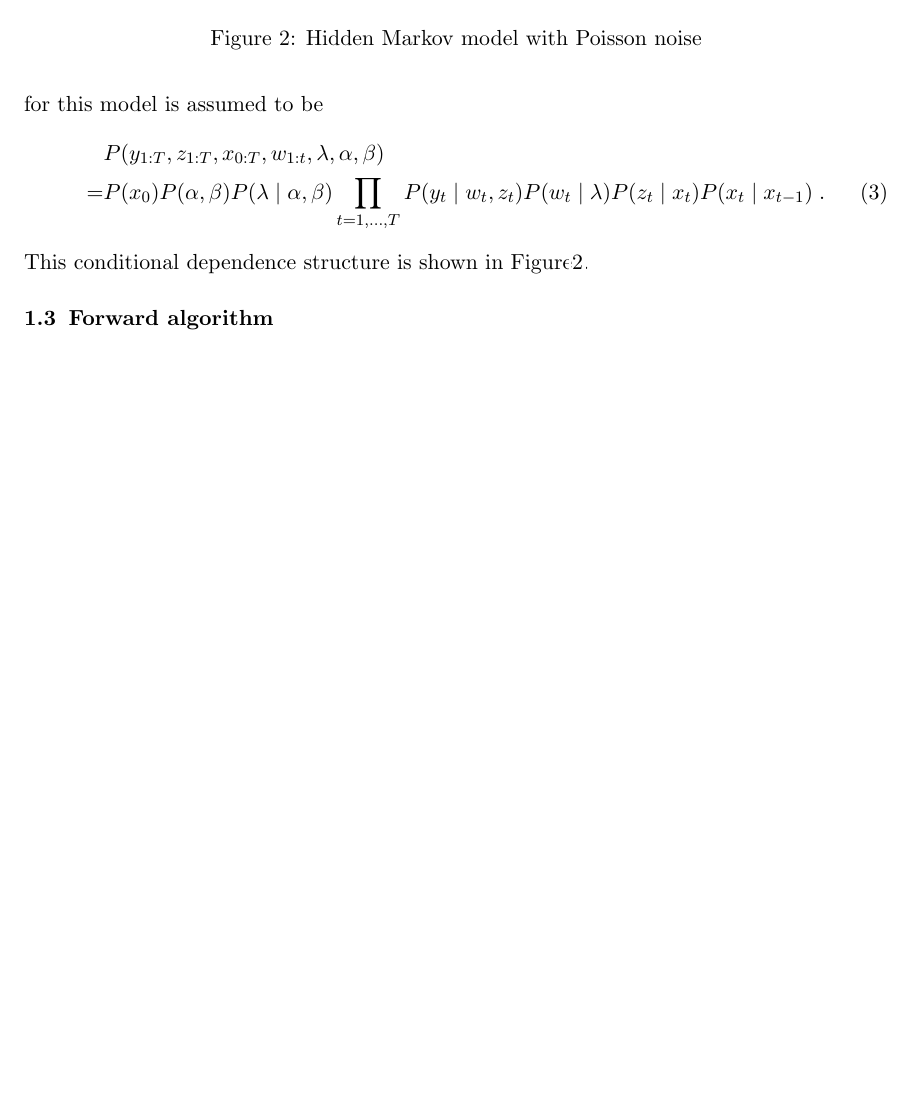
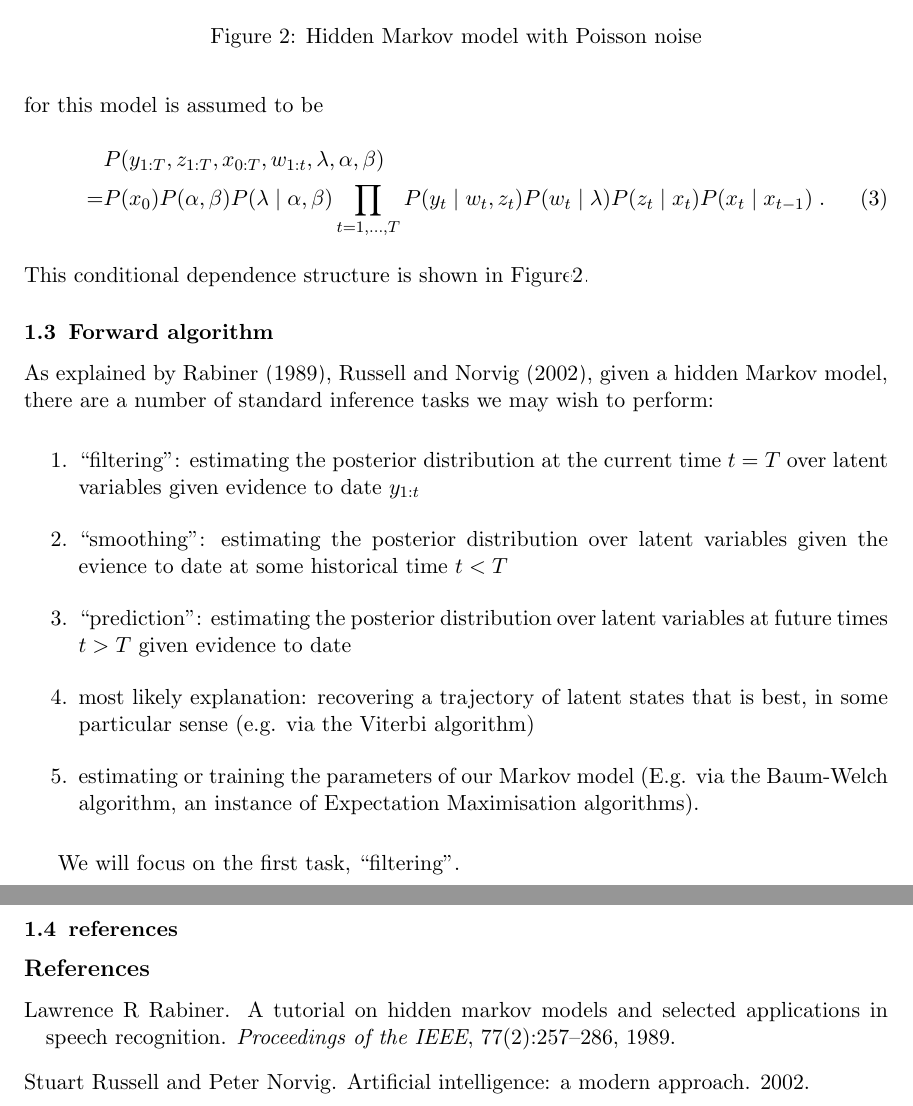
Before and after one commit to fcostin/hybrid_poisson_hmm, a LaTeX paper (doc/src/note.tex): part of page 2 of 2 before the commit and two parts of pages 2 and 3 of 3 after it, the two joined at a grey line, cut so that both start at the same text, the shorter picture padded with empty space. Compiled offline with pdfLaTeX.

Commit message:
docs - get bibtex working

```diff
--- a/doc/src/note.tex
+++ b/doc/src/note.tex
@@ -1,6 +1,8 @@
 \documentclass[twoside, 11pt]{article}
 
 \usepackage[preprint]{jmlr2e}
+
+\usepackage{natbib}
 
 \usepackage{amsmath}
 \usepackage{amsfonts}
@@ -130,4 +132,20 @@ This conditional dependence structure is shown in Figure\ref{fig:hmmpoisson}.
 
 \subsection{Forward algorithm}
 
+As explained by \citet{rabiner1989tutorial}, \citet*{russell2002artificial}, given a hidden Markov model, there are a number of standard inference tasks we may wish to perform:
+
+\begin{enumerate}
+\item ``filtering'': estimating the posterior distribution at the current time $t=T$ over latent variables given evidence to date $y_{1:t}$
+\item ``smoothing'': estimating the posterior distribution over latent variables given the evience to date at some historical time $t<T$
+\item ``prediction'': estimating the posterior distribution over latent variables at future times $t>T$ given evidence to date
+\item most likely explanation: recovering a trajectory of latent states that is best, in some particular sense (e.g. via the Viterbi algorithm)
+\item estimating or training the parameters of our Markov model (E.g. via the Baum-Welch algorithm, an instance of Expectation Maximisation algorithms).
+\end{enumerate}
+
+We will focus on the first task, ``filtering''.
+
+\subsection{references}
+
+\bibliography{note}
+
 \end{document}
```
Also changed, not shown: doc/src/note.bib (added, +17 -0 lines), doc/Makefile, 3 other files.
